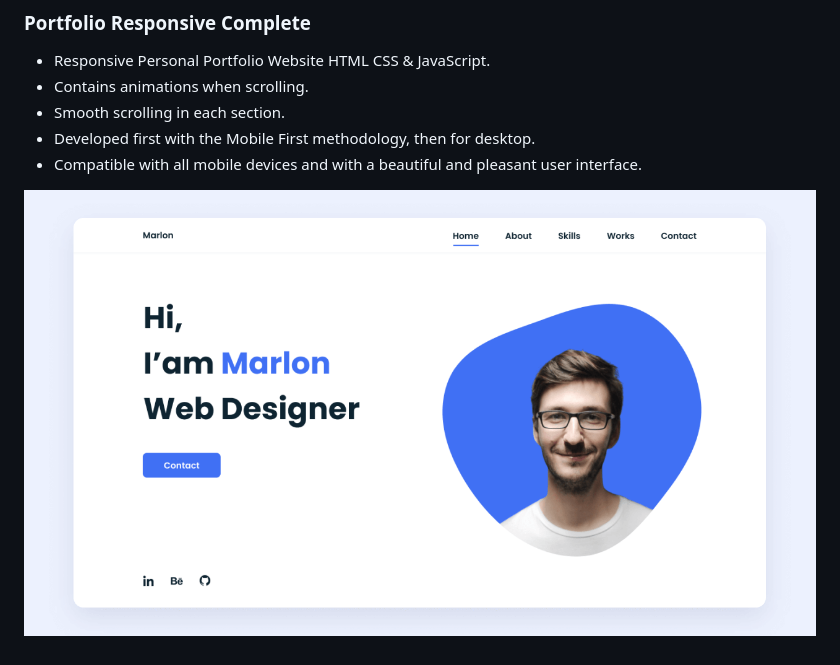
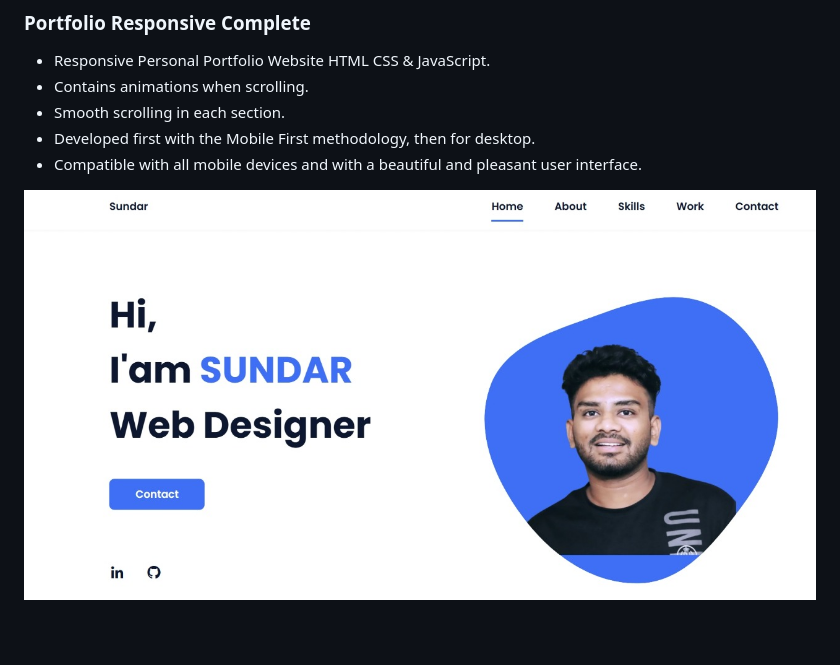
Before and after one commit to MunnangiSundar/personal-portfolio, a Markdown page: README.md, the part around the change. Drawn GitHub-style; pictures changed too: preview.jpg (added), preview.png (deleted).

Commit message:
initial commit

```diff
--- a/README.md
+++ b/README.md
@@ -9,4 +9,4 @@
 - Compatible with all mobile devices and with a beautiful and pleasant user interface.
 
 
-![preview img](/preview.png)
+![preview img](/preview.jpg)
```
